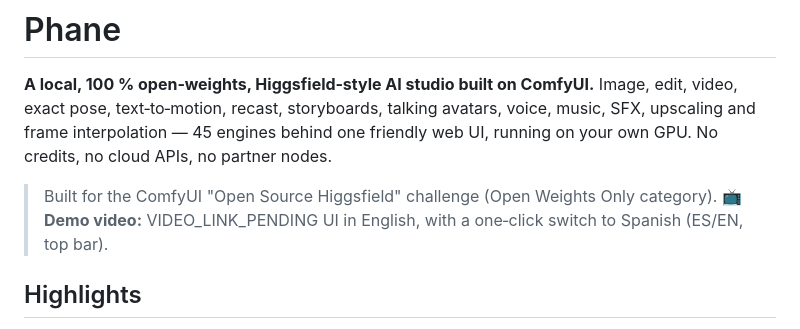
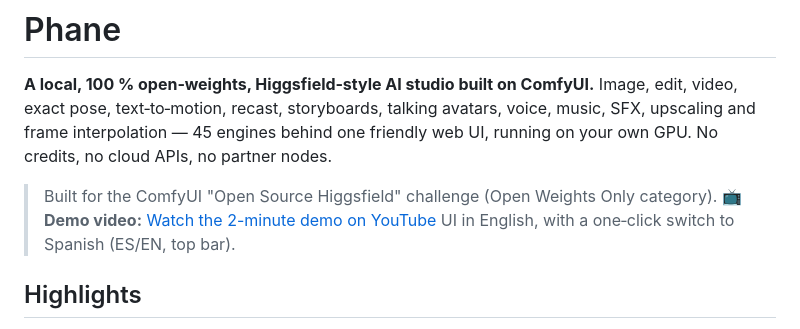
Before and after one commit to danyramza-droid/Phane, a Markdown page: README.md, the part around the change. GitHub-like rendering.

Commit message:
README: add demo video link
Co-Authored-By: Claude Opus 5.5 <noreply@anthropic.com>

```diff
--- a/README.md
+++ b/README.md
@@ -5,7 +5,7 @@ Image, edit, video, exact pose, text‑to‑motion, recast, storyboards, talking
 frame interpolation — 45 engines behind one friendly web UI, running on your own GPU. No credits, no cloud APIs, no partner nodes.
 
 > Built for the ComfyUI "Open Source Higgsfield" challenge (Open Weights Only category).
-> 📺 **Demo video:** VIDEO_LINK_PENDING
+> 📺 **Demo video:** [Watch the 2-minute demo on YouTube](https://youtu.be/CLwIPLWapsk)
 > UI in English, with a one‑click switch to Spanish (ES/EN, top bar).
 
 ## Highlights
```
